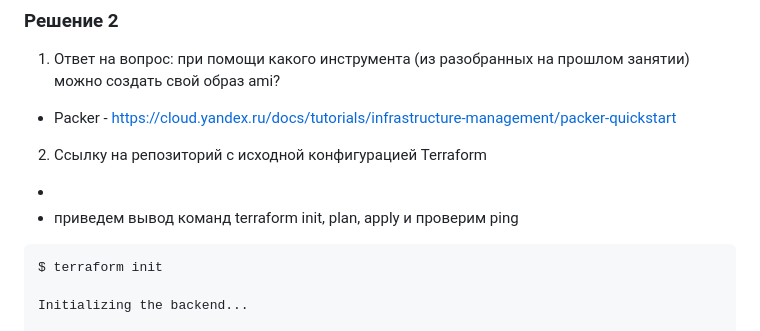
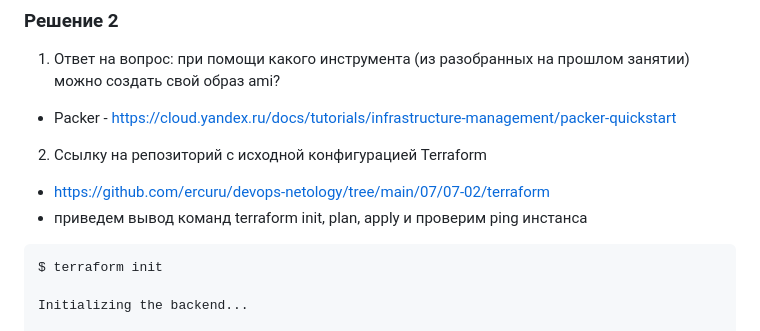
Before and after one commit to ercuru/devops-netology, a Markdown page: 07/07-02/07-terraform-02-syntax.md, the part around the change. GitHub-like rendering.

Commit message:
Task 7-2 - ссылка на репозиторий

````diff
--- a/07/07-02/07-terraform-02-syntax.md
+++ b/07/07-02/07-terraform-02-syntax.md
@@ -56,8 +56,8 @@ export TF_VAR_yc_cloud_id=$(yc config get cloud-id)
 - Packer - https://cloud.yandex.ru/docs/tutorials/infrastructure-management/packer-quickstart
 
 2) Ссылку на репозиторий с исходной конфигурацией Terraform
--
-- приведем вывод команд terraform init, plan, apply и проверим ping
+- https://github.com/ercuru/devops-netology/tree/main/07/07-02/terraform
+- приведем вывод команд terraform init, plan, apply и проверим ping инстанса
 ```commandline
 $ terraform init
 
````
